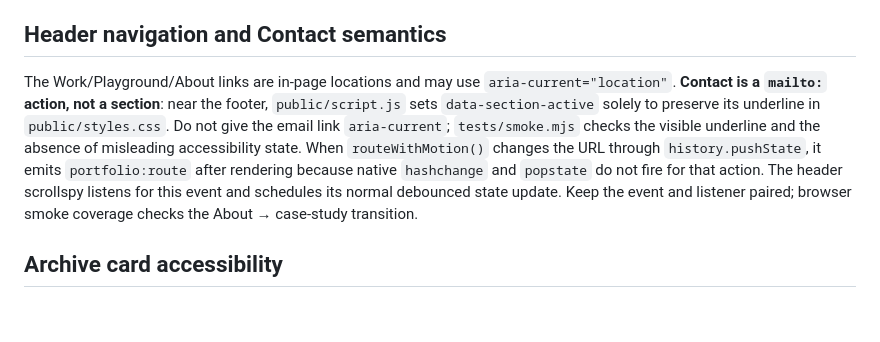
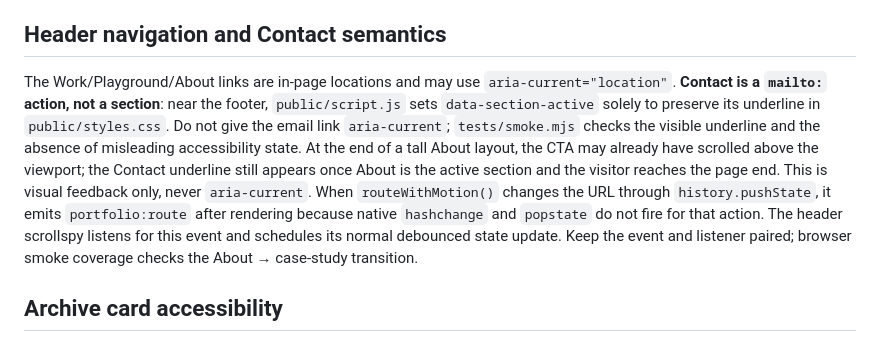
Before and after one commit to lunarlauren/Portfolio, a Markdown page: docs/HANDOFF.md, the part around the change. Drawn GitHub-style; blank space fills up the shorter version.

Commit message:
docs: clarify end-of-page Contact scrollspy

```diff
--- a/docs/HANDOFF.md
+++ b/docs/HANDOFF.md
@@ -12,7 +12,7 @@ The homepage hero deliberately uses `public/laurenlevenportfolioheroportrait.png
 The inline controller near the end of `public/index.html` sets `data-theme`, `color-scheme`, the toggle's accessible state, and mobile browser `theme-color` together. The toggle has a **stable accessible name, “Dark theme,”** while `aria-pressed` alone announces whether dark mode is active; its hover title may describe the next action. Do not switch the accessible name between “Switch to dark” and “Switch to light” while also using `aria-pressed`—that creates contradictory toggle announcements. A stored `portfolio-theme` choice wins over OS preference; without one, the page follows live OS color-scheme changes. The `storage` listener synchronizes changes across open tabs, including a cleared preference. Keep these states paired and preserve the dependency-free behavior checks in `scripts/check-content.mjs`. This is source-level coverage, not visual or screen-reader verification.
 
 ## Header navigation and Contact semantics
-The Work/Playground/About links are in-page locations and may use `aria-current="location"`. **Contact is a `mailto:` action, not a section**: near the footer, `public/script.js` sets `data-section-active` solely to preserve its underline in `public/styles.css`. Do not give the email link `aria-current`; `tests/smoke.mjs` checks the visible underline and the absence of misleading accessibility state. When `routeWithMotion()` changes the URL through `history.pushState`, it emits `portfolio:route` after rendering because native `hashchange` and `popstate` do not fire for that action. The header scrollspy listens for this event and schedules its normal debounced state update. Keep the event and listener paired; browser smoke coverage checks the About → case-study transition.
+The Work/Playground/About links are in-page locations and may use `aria-current="location"`. **Contact is a `mailto:` action, not a section**: near the footer, `public/script.js` sets `data-section-active` solely to preserve its underline in `public/styles.css`. Do not give the email link `aria-current`; `tests/smoke.mjs` checks the visible underline and the absence of misleading accessibility state. At the end of a tall About layout, the CTA may already have scrolled above the viewport; the Contact underline still appears once About is the active section and the visitor reaches the page end. This is visual feedback only, never `aria-current`. When `routeWithMotion()` changes the URL through `history.pushState`, it emits `portfolio:route` after rendering because native `hashchange` and `popstate` do not fire for that action. The header scrollspy listens for this event and schedules its normal debounced state update. Keep the event and listener paired; browser smoke coverage checks the About → case-study transition.
 
 ## Archive card accessibility
 Professional project cards use a concise `aria-labelledby` (project title + case-study action). Their `aria-describedby` references the challenge summary, the visible **Design approach** teaser when one exists, and—only when reviewed `projectEvidence` exists—the role/delivery definition list. Every target ID is derived from the unique group/index card ID. Independent cards without reviewed facts must omit the facts target; cards without a process teaser must omit the process target. Never insert empty or dangling description IDs. Update `scripts/check-content.mjs` when changing this relationship. These checks validate generated markup, not actual screen-reader announcements.
```
